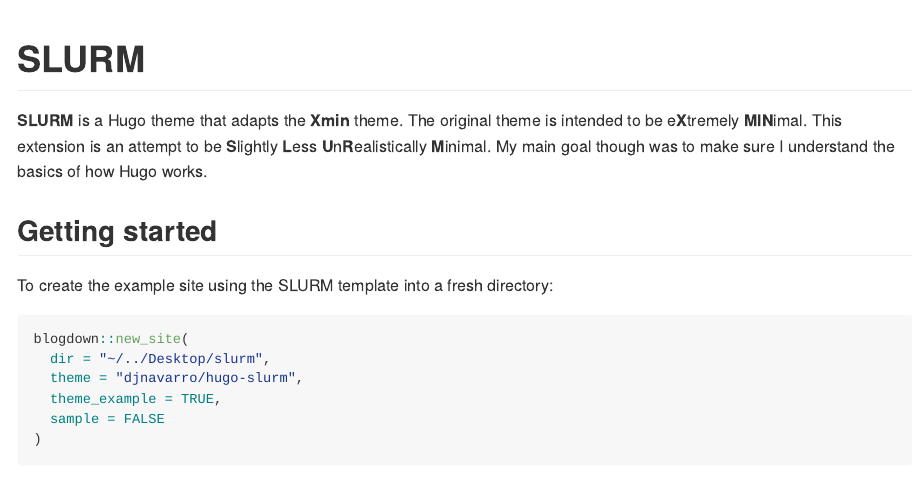
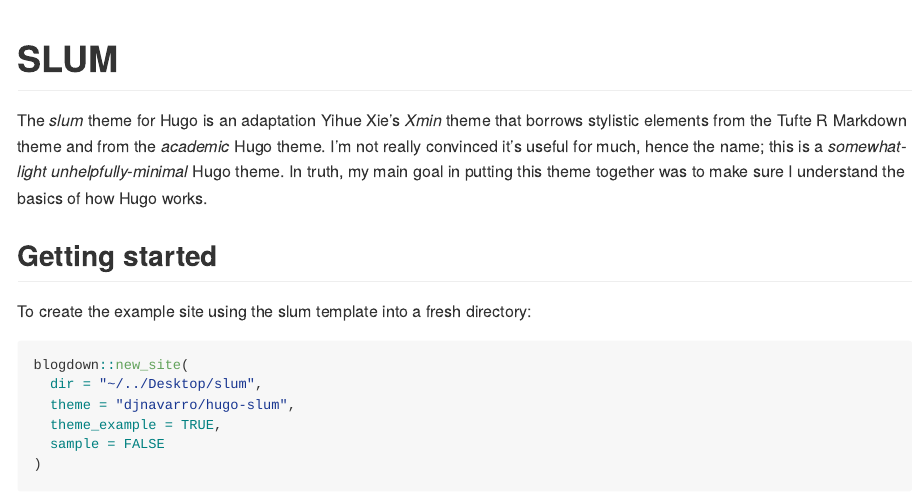
Before and after one commit to djnavarro/hugo-calade, an R Markdown document (README.Rmd): the page in a window 1100 px wide, from its top. The pictures show the output file README.md that the author committed with the source, drawn offline in the style of GitHub.

Commit message:
finished the rename

````diff
--- a/README.Rmd
+++ b/README.Rmd
@@ -1,5 +1,5 @@
 ---
-title: "SLURM"
+title: "SLUM"
 output: github_document
 ---
 
@@ -7,16 +7,16 @@
 knitr::opts_chunk$set(echo = TRUE)
 ```
 
-**SLURM** is a Hugo theme that adapts the **Xmin** theme. The original theme is intended to be e**X**tremely **MIN**imal. This extension is an attempt to be **S**lightly **L**ess **U**n**R**ealistically **M**inimal. My main goal though was to make sure I understand the basics of how Hugo works.
+The *slum* theme for Hugo is an adaptation Yihue Xie's *Xmin* theme that borrows stylistic elements from the Tufte R Markdown theme and from the *academic* Hugo theme. I'm not really convinced it's useful for much, hence the name; this is a *somewhat-light unhelpfully-minimal* Hugo theme. In truth, my main goal in putting this theme together was to make sure I understand the basics of how Hugo works.
 
 ## Getting started
 
-To create the example site using the SLURM template into a fresh directory:
+To create the example site using the slum template into a fresh directory:
 
 ```{r, eval=FALSE}
 blogdown::new_site(
-  dir = "~/../Desktop/slurm",
-  theme = "djnavarro/hugo-slurm",
+  dir = "~/../Desktop/slum",
+  theme = "djnavarro/hugo-slum",
   theme_example = TRUE,
   sample = FALSE
 )
````
Also changed, not shown: README.md, 3 other files.
